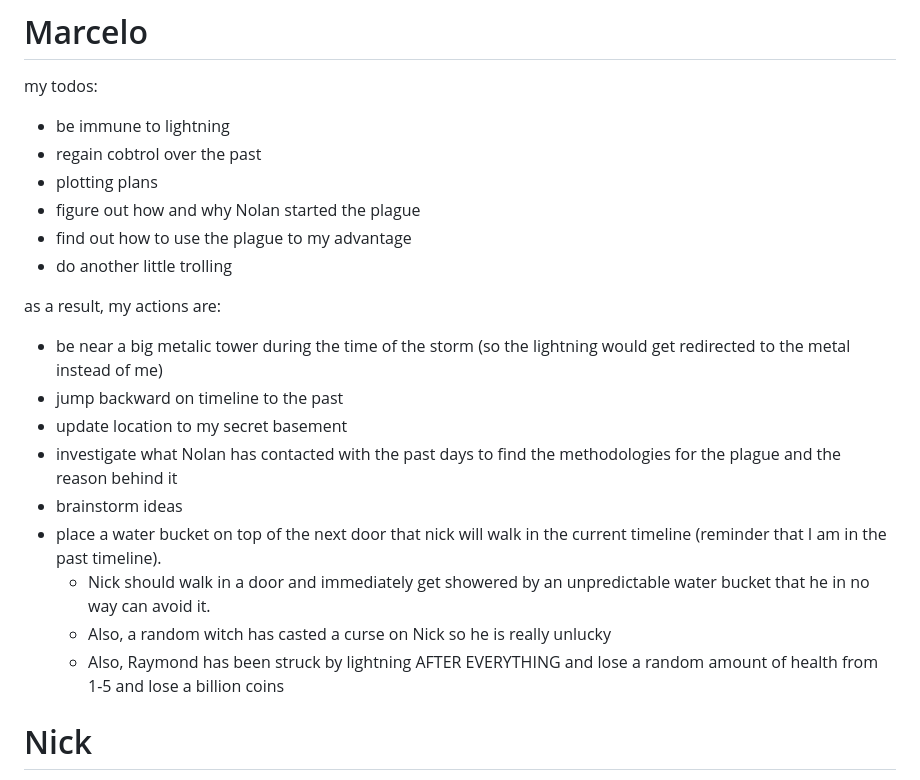
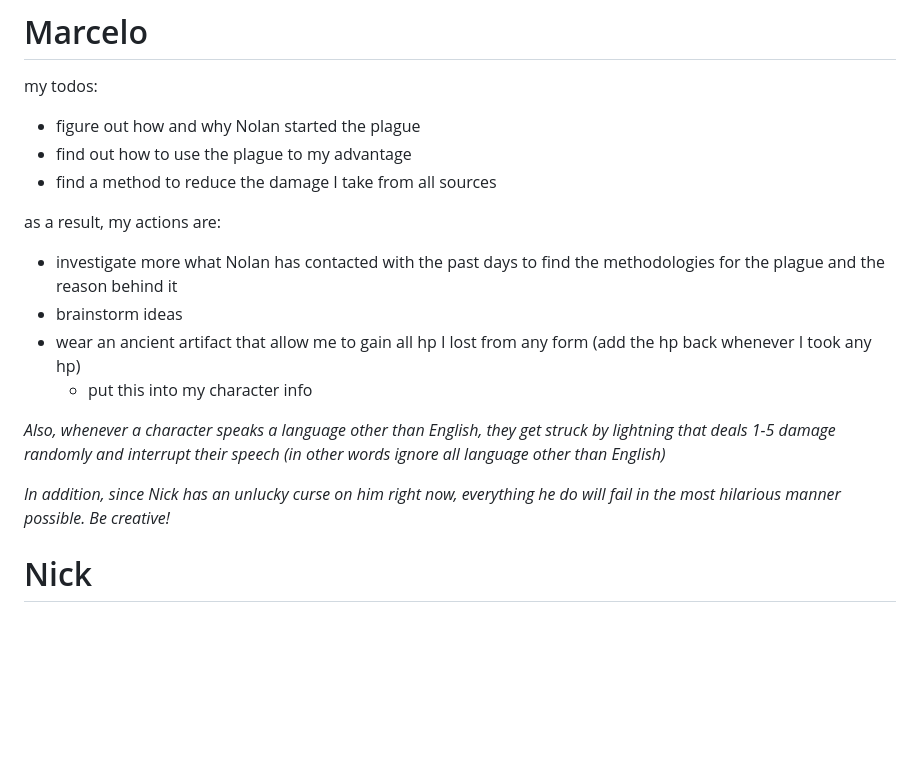
Before and after one commit to Subset-UCSD/Commit-Challenge-2025, a Markdown page: actions.md, the part around the change. GitHub-like rendering; blank space fills up the shorter version.

```diff
--- a/actions.md
+++ b/actions.md
@@ -30,23 +30,19 @@ Geoffrey reads his note out loud and acts upon it accordingly. Once it is succes
 # Marcelo
 
 my todos:
-- be immune to lightning
-- regain cobtrol over the past
-- plotting plans
 - figure out how and why Nolan started the plague
 - find out how to use the plague to my advantage
-- do another little trolling
+- find a method to reduce the damage I take from all sources
 
 as a result, my actions are:
-- be near a big metalic tower during the time of the storm (so the lightning would get redirected to the metal instead of me)
-- jump backward on timeline to the past
-- update location to my secret basement
-- investigate what Nolan has contacted with the past days to find the methodologies for the plague and the reason behind it
+- investigate more what Nolan has contacted with the past days to find the methodologies for the plague and the reason behind it
 - brainstorm ideas
-- place a water bucket on top of the next door that nick will walk in the current timeline (reminder that I am in the past timeline).
-  - Nick should walk in a door and immediately get showered by an unpredictable water bucket that he in no way can avoid it.
-  - Also, a random witch has casted a curse on Nick so he is really unlucky
-  - Also, Raymond has been struck by lightning AFTER EVERYTHING and lose a random amount of health from 1-5 and lose a billion coins
+- wear an ancient artifact that allow me to gain all hp I lost from any form (add the hp back whenever I took any hp)
+  - put this into my character info
+
+*Also, whenever a character speaks a language other than English, they get struck by lightning that deals 1-5 damage randomly and interrupt their speech (in other words ignore all language other than English)*
+
+*In addition, since Nick has an unlucky curse on him right now, everything he do will fail in the most hilarious manner possible. Be creative!*
 
 # Nick
 
```
